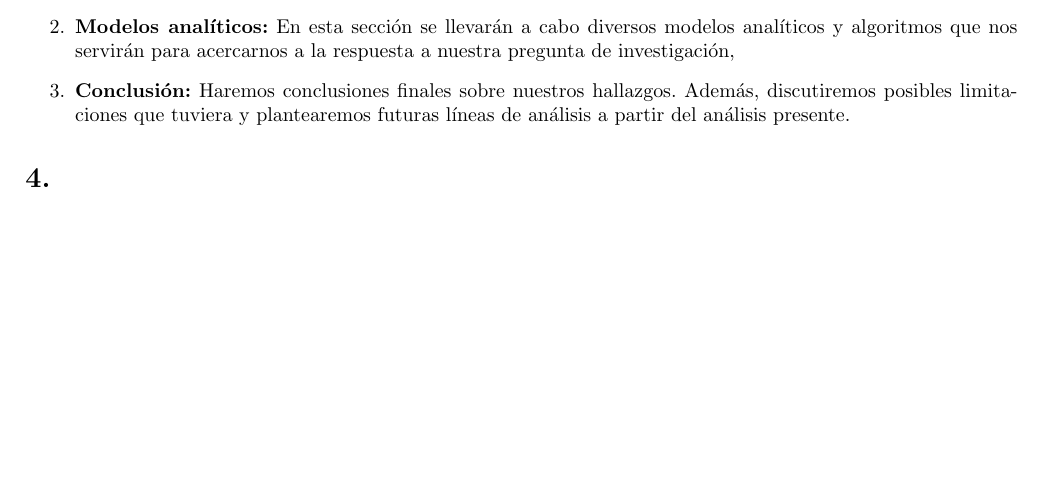
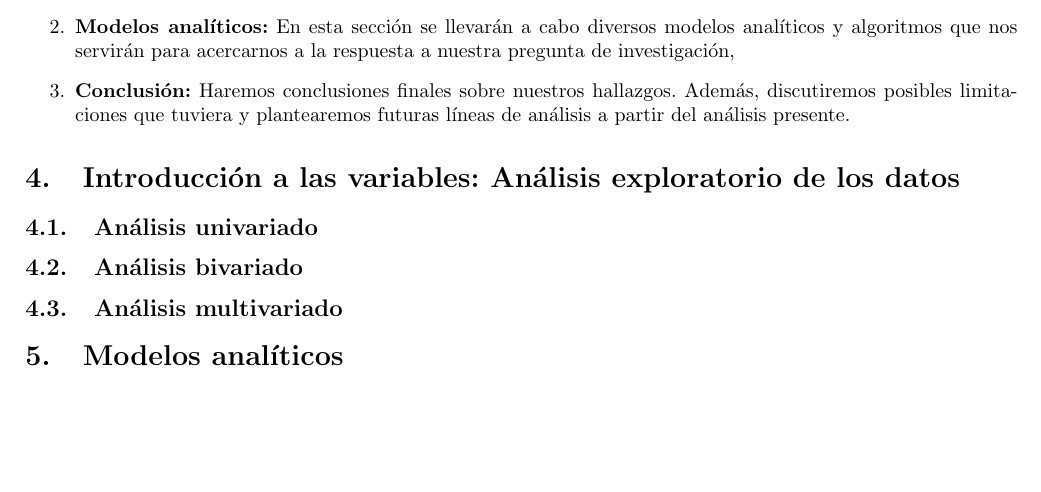
Before and after one commit to JuanMCarini/CoderHouse_DataScience_ProyectoFinal, a LaTeX document (Informe/Informe Proyecto Final.tex): part of page 3 of 3, cut so that both start at the same text. Compiled offline with pdfLaTeX.

Commit message:
Agregue algunos titulos al pdf.

```diff
--- a/Informe/Informe Proyecto Final.tex
+++ b/Informe/Informe Proyecto Final.tex
@@ -70,5 +70,14 @@ Análisis socioeducativo de los habitantes de la Ciudad de Buenos Aires}}
         \item \textbf{Conclusión:} Haremos conclusiones finales sobre nuestros hallazgos. Además, discutiremos posibles limitaciones que tuviera y plantearemos futuras líneas de análisis a partir del análisis presente.
     \end{enumerate}
 
-\section{}
+\section{Introducción a las variables: Análisis exploratorio de los datos}
+
+    \subsection{Análisis univariado}
+
+    \subsection{Análisis bivariado}
+
+    \subsection{Análisis multivariado}
+
+\section{Modelos analíticos}
+
 \end{document}
```
Also changed, not shown: Informe/Informe Proyecto Final.pdf.
